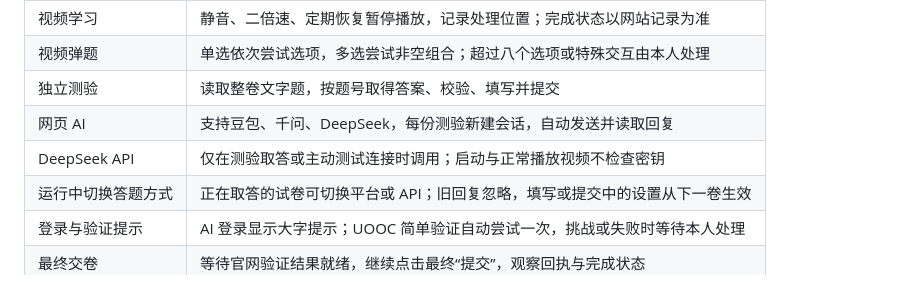
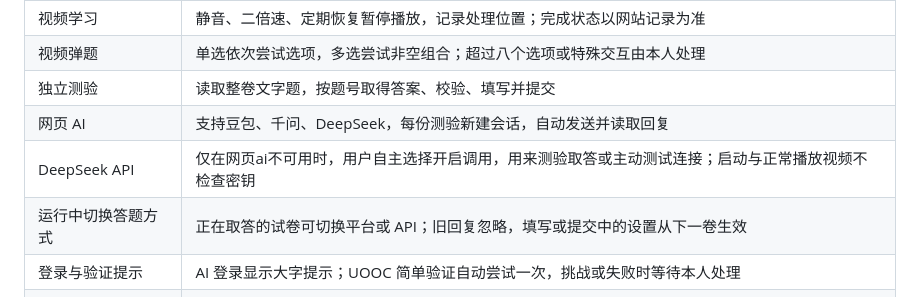
Before and after one commit to Letiaaan/uooc-study, a Markdown page: README.md, the part around the change. GitHub-like rendering.

Commit message:
Update DeepSeek API usage instructions
Clarified conditions for DeepSeek API usage in the README.

```diff
--- a/README.md
+++ b/README.md
@@ -18,7 +18,7 @@
 | 视频弹题 | 单选依次尝试选项，多选尝试非空组合；超过八个选项或特殊交互由本人处理 |
 | 独立测验 | 读取整卷文字题，按题号取得答案、校验、填写并提交 |
 | 网页 AI | 支持豆包、千问、DeepSeek，每份测验新建会话，自动发送并读取回复 |
-| DeepSeek API | 仅在测验取答或主动测试连接时调用；启动与正常播放视频不检查密钥 |
+| DeepSeek API | 仅在网页ai不可用时，用户自主选择开启调用，用来测验取答或主动测试连接；启动与正常播放视频不检查密钥 |
 | 运行中切换答题方式 | 正在取答的试卷可切换平台或 API；旧回复忽略，填写或提交中的设置从下一卷生效 |
 | 登录与验证提示 | AI 登录显示大字提示；UOOC 简单验证自动尝试一次，挑战或失败时等待本人处理 |
 | 最终交卷 | 等待官网验证结果就绪，继续点击最终“提交”，观察回执与完成状态 |
```
